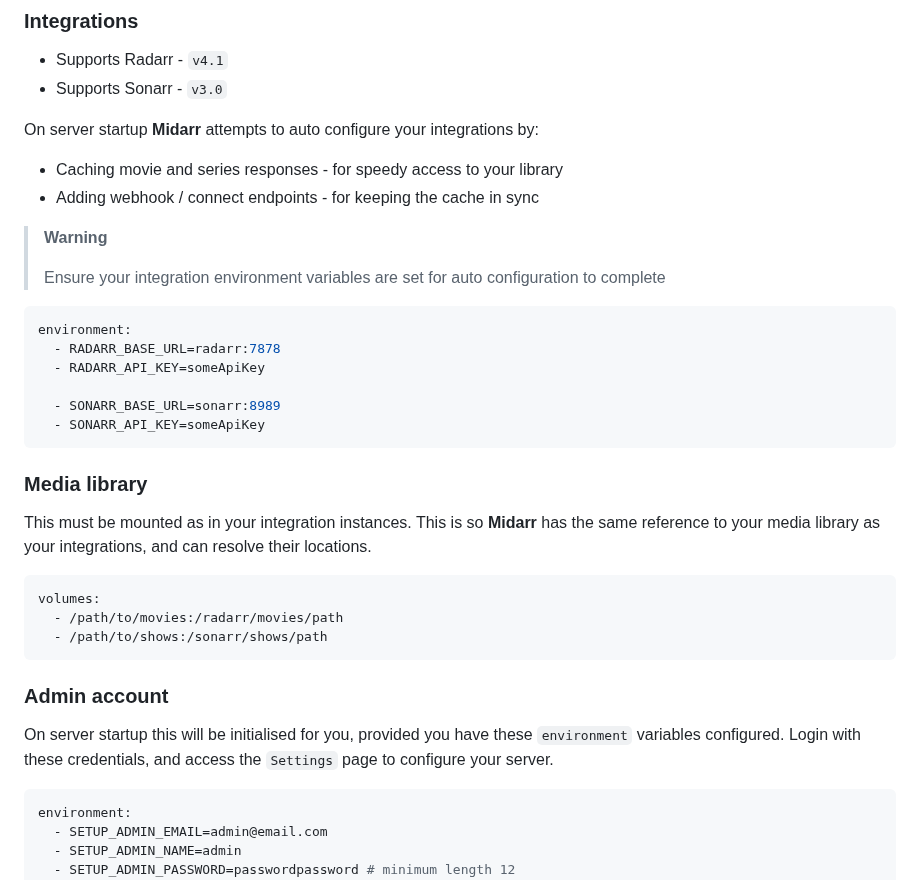
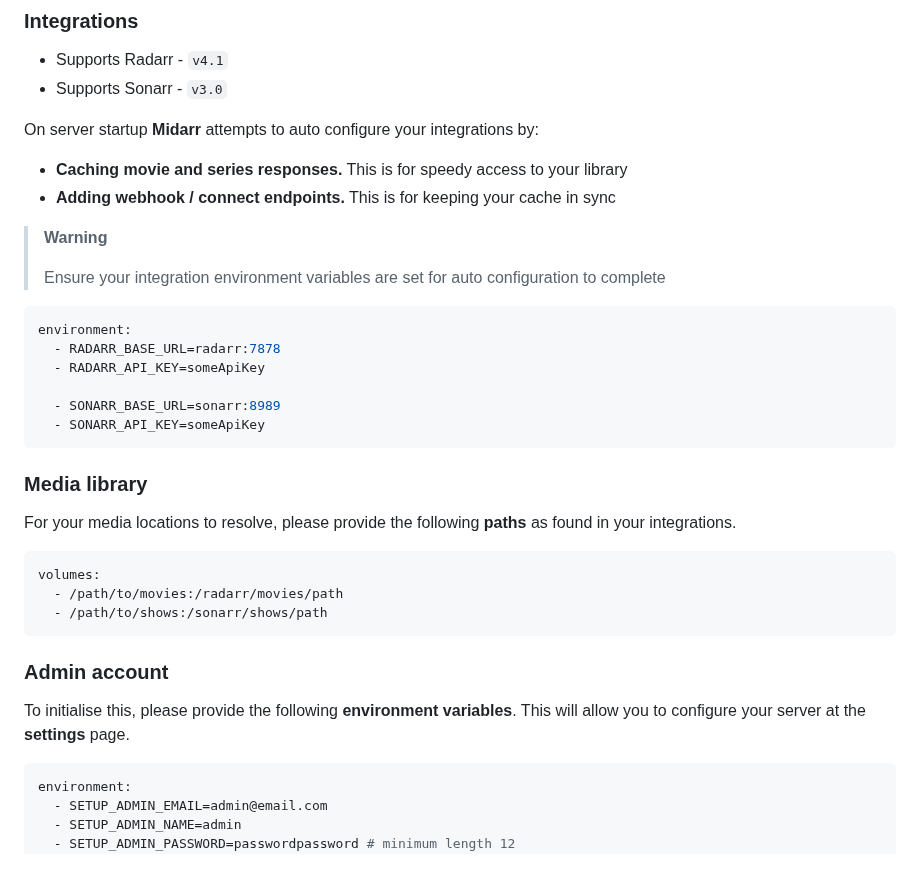
Before and after one commit to midarrlabs/midarr-server, a Markdown page: README.md, the part around one of its changes. Rendered like a GitHub page.

Commit message:
docs: update README

````diff
--- a/README.md
+++ b/README.md
@@ -110,8 +110,8 @@ services:
 
 On server startup **Midarr** attempts to auto configure your integrations by:
 
-* Caching movie and series responses - for speedy access to your library
-* Adding webhook / connect endpoints - for keeping the cache in sync
+* **Caching movie and series responses.** This is for speedy access to your library
+* **Adding webhook / connect endpoints.** This is for keeping your cache in sync
 
 > __Warning__
 >
@@ -129,7 +129,7 @@ environment:
 
 ### Media library
 
-This must be mounted as in your integration instances. This is so **Midarr** has the same reference to your media library as your integrations, and can resolve their locations.
+For your media locations to resolve, please provide the following **paths** as found in your integrations.
 
 ```yaml
 volumes:
@@ -139,7 +139,7 @@ volumes:
 
 ### Admin account
 
-On server startup this will be initialised for you, provided you have these `environment` variables configured. Login with these credentials, and access the `Settings` page to configure your server.
+To initialise this, please provide the following **environment variables**. This will allow you to configure your server at the **settings** page.
 
 ```yaml
 environment:
````
Also changed, not shown: other parts of README.md (+1 -1 lines).
